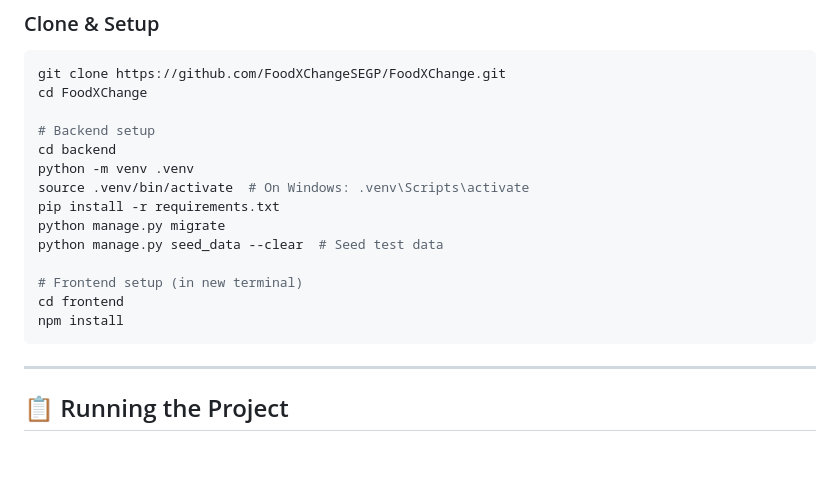
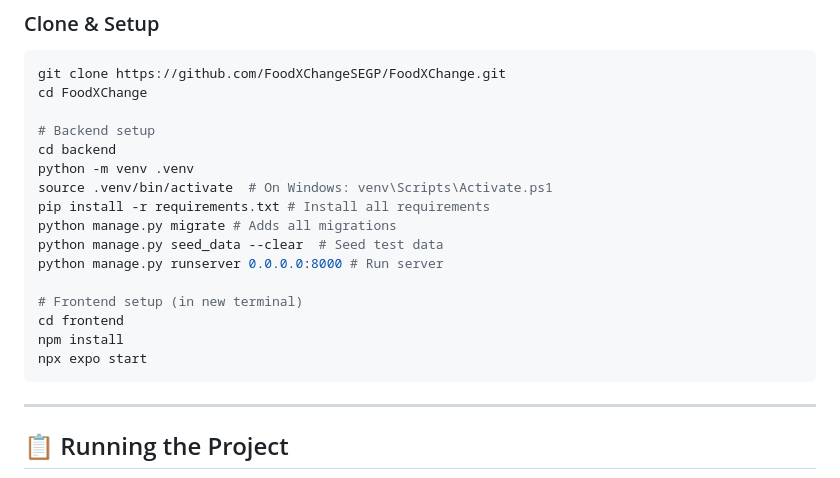
Before and after one commit to FoodXChangeSEGP/FoodXChange, a Markdown page: README.md, the part around the change. Rendered like a GitHub page; blank space fills up the shorter version.

````diff
--- a/README.md
+++ b/README.md
@@ -25,14 +25,16 @@ cd FoodXChange
 # Backend setup
 cd backend
 python -m venv .venv
-source .venv/bin/activate  # On Windows: .venv\Scripts\activate
-pip install -r requirements.txt
-python manage.py migrate
+source .venv/bin/activate  # On Windows: venv\Scripts\Activate.ps1
+pip install -r requirements.txt # Install all requirements
+python manage.py migrate # Adds all migrations
 python manage.py seed_data --clear  # Seed test data
+python manage.py runserver 0.0.0.0:8000 # Run server
 
 # Frontend setup (in new terminal)
 cd frontend
 npm install
+npx expo start
 ```
 
 ---
````
Also changed, not shown: CLAUDE.md (deleted, +0 -103 lines).
